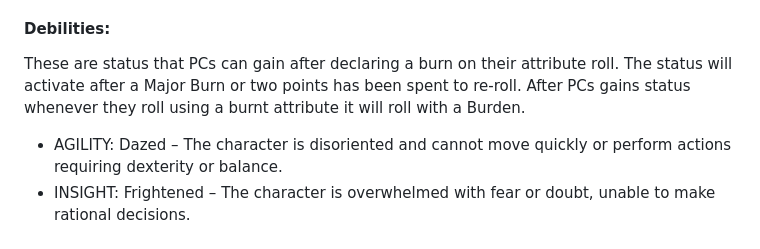
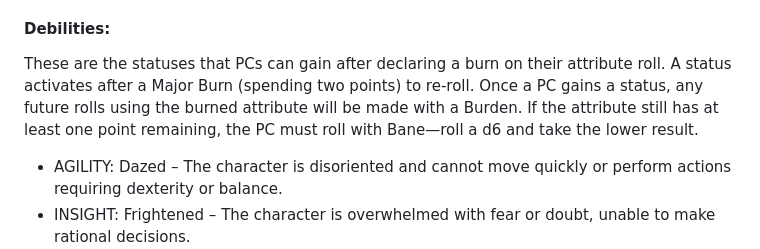
Before and after one commit to BareBones-RPG/BareBones-RPG.github.io, a Markdown page: README.md, the part around the change. Rendered like a GitHub page.

```diff
--- a/README.md
+++ b/README.md
@@ -287,7 +287,7 @@ The Burn mechanic can be used when the player character fails their roll. They m
 
 #### Debilities:
 
-These are status that PCs can gain after declaring a burn on their attribute roll. The status will activate after a Major Burn or two points has been spent to re-roll. After PCs gains status whenever they roll using a burnt attribute it will roll with a Burden.
+These are the statuses that PCs can gain after declaring a burn on their attribute roll. A status activates after a Major Burn (spending two points) to re-roll. Once a PC gains a status, any future rolls using the burned attribute will be made with a Burden. If the attribute still has at least one point remaining, the PC must roll with Bane—roll a d6 and take the lower result.
 
 - AGILITY: Dazed – The character is disoriented and cannot move quickly or perform actions requiring dexterity or balance.
 - INSIGHT: Frightened – The character is overwhelmed with fear or doubt, unable to make rational decisions.
```
